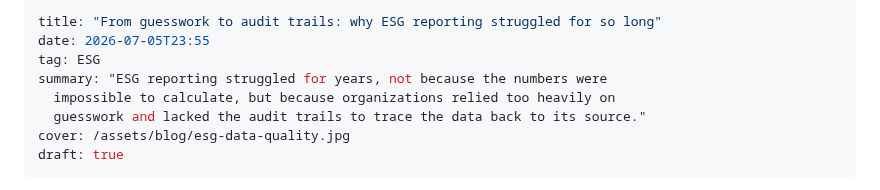
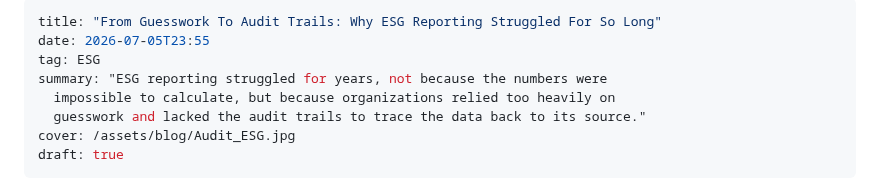
Before and after one commit to firatbarca/personal, a Markdown page: src/posts/from-guesswork-to-audit-trails.md, the part around the change. Drawn GitHub-style.

Commit message:
Fix title case and update cover image for ESG post
Updated title case and changed cover image for clarity.

```diff
--- a/src/posts/from-guesswork-to-audit-trails.md
+++ b/src/posts/from-guesswork-to-audit-trails.md
@@ -1,11 +1,11 @@
 ---
-title: "From guesswork to audit trails: why ESG reporting struggled for so long"
+title: "From Guesswork To Audit Trails: Why ESG Reporting Struggled For So Long"
 date: 2026-07-05T23:55
 tag: ESG
 summary: "ESG reporting struggled for years, not because the numbers were
   impossible to calculate, but because organizations relied too heavily on
   guesswork and lacked the audit trails to trace the data back to its source."
-cover: /assets/blog/esg-data-quality.jpg
+cover: /assets/blog/Audit_ESG.jpg
 draft: true
 ---
 In [a recent post on the EU AI Act and ESG](/blog/eu-ai-act-esg-sustainability/), I wrote one sentence that deserves a post of its own: ESG reporting struggled for years, not because the numbers were impossible to calculate, but because organizations relied too heavily on **guesswork** and lacked the **audit trails** to trace the data back to its source. Anyone who worked through the early reporting cycles knows exactly what that sentence describes. This is what it looked like from the inside — and why the era it describes is ending.
```
